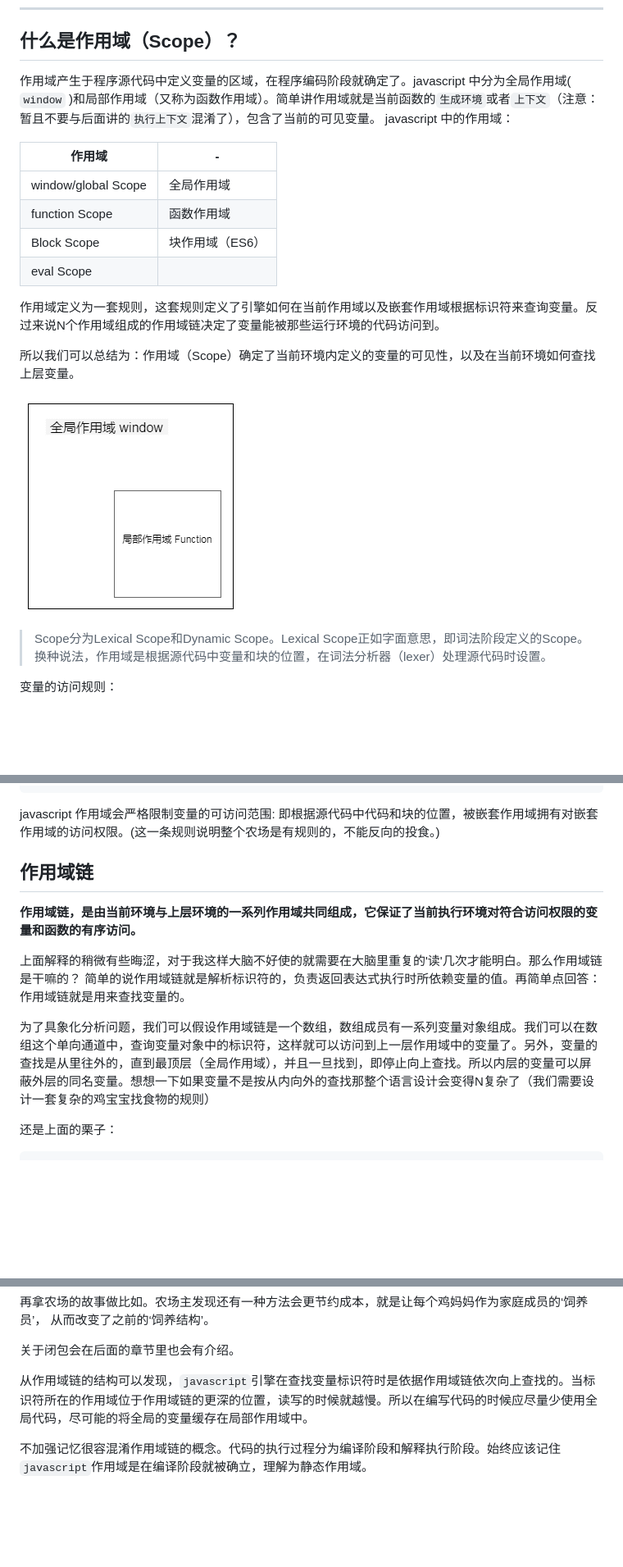
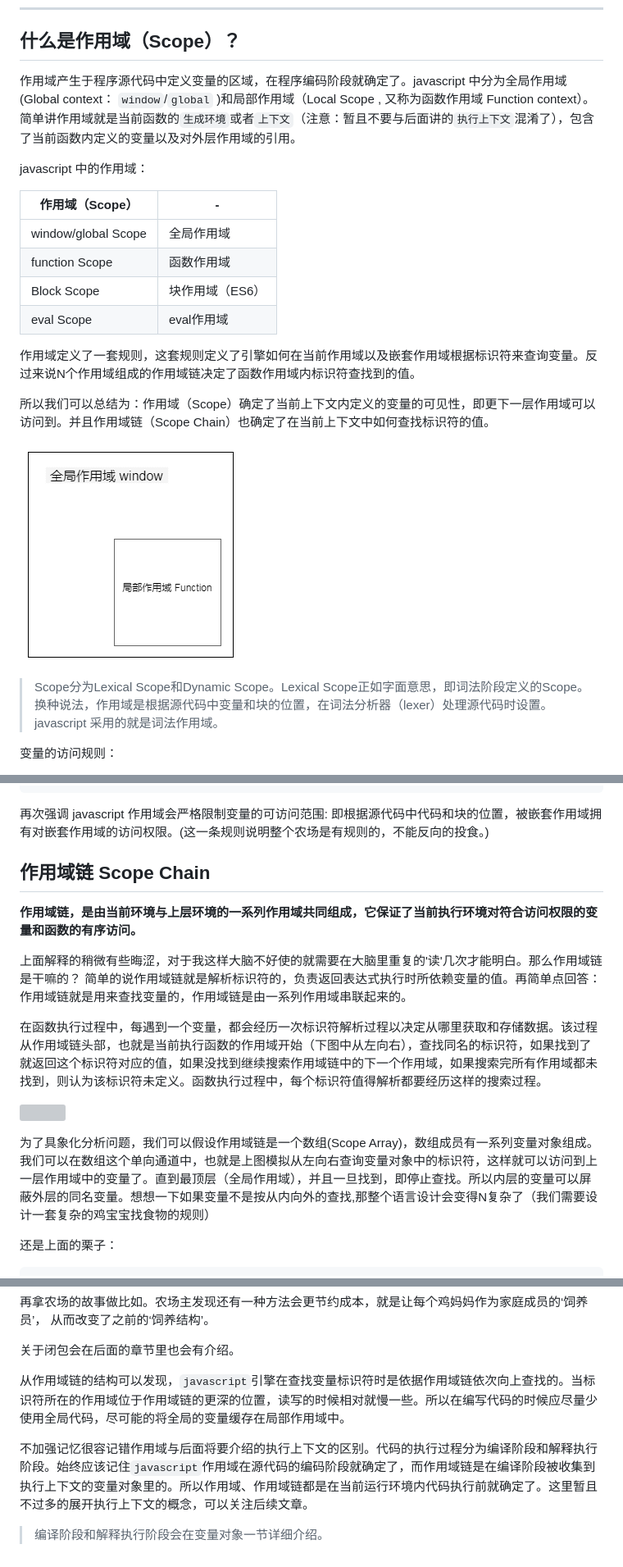
Before and after one commit to for7/Plist, a Markdown page: javascriptSchool/一、作用域.md, 3 parts joined by grey strips. Shown: that part at 82% size. Rendered like a GitHub page; blank space fills up the shorter version; grey boxes are pictures that could not be loaded.

Commit message:
ms

````diff
--- a/javascriptSchool/一、作用域.md
+++ b/javascriptSchool/一、作用域.md
@@ -5,23 +5,26 @@
 ---
 
 ## 什么是作用域（Scope）？ ##
-作用域产生于程序源代码中定义变量的区域，在程序编码阶段就确定了。javascript 中分为全局作用域( `window` )和局部作用域（又称为函数作用域）。简单讲作用域就是当前函数的`生成环境`或者`上下文`（注意：暂且不要与后面讲的`执行上下文`混淆了），包含了当前的可见变量。
+作用域产生于程序源代码中定义变量的区域，在程序编码阶段就确定了。javascript 中分为全局作用域(Global context： `window`/`global` )和局部作用域（Local Scope ,  又称为函数作用域 Function context）。简单讲作用域就是当前函数的`生成环境`或者`上下文`（注意：暂且不要与后面讲的`执行上下文`混淆了），包含了当前函数内定义的变量以及对外层作用域的引用。
+
 javascript 中的作用域：
 
-| 作用域 | - |
+| 作用域（Scope） | - |
 | ----- | --- |
 | window/global Scope  | 全局作用域  |
 | function Scope | 函数作用域 |
 | Block Scope  | 块作用域（ES6） |
-| eval Scope  |   | |
+| eval Scope  | eval作用域 |
 
-作用域定义为一套规则，这套规则定义了引擎如何在当前作用域以及嵌套作用域根据标识符来查询变量。反过来说N个作用域组成的作用域链决定了变量能被那些运行环境的代码访问到。
+作用域定义了一套规则，这套规则定义了引擎如何在当前作用域以及嵌套作用域根据标识符来查询变量。反过来说N个作用域组成的作用域链决定了函数作用域内标识符查找到的值。
 
-所以我们可以总结为：作用域（Scope）确定了当前环境内定义的变量的可见性，以及在当前环境如何查找上层变量。
+所以我们可以总结为：作用域（Scope）确定了当前上下文内定义的变量的可见性，即更下一层作用域可以访问到。并且作用域链（Scope Chain）也确定了在当前上下文中如何查找标识符的值。
 
 ![用](作用域.png)
 
-> Scope分为Lexical Scope和Dynamic Scope。Lexical Scope正如字面意思，即词法阶段定义的Scope。换种说法，作用域是根据源代码中变量和块的位置，在词法分析器（lexer）处理源代码时设置。
+> Scope分为Lexical Scope和Dynamic Scope。Lexical Scope正如字面意思，即词法阶段定义的Scope。换种说法，作用域是根据源代码中变量和块的位置，在词法分析器（lexer）处理源代码时设置。javascript 采用的就是词法作用域。
+
+
 
 变量的访问规则：
 
@@ -54,17 +57,21 @@ function foo () {
 foo()
 ```
 
-javascript 作用域会严格限制变量的可访问范围: 即根据源代码中代码和块的位置，被嵌套作用域拥有对嵌套作用域的访问权限。(这一条规则说明整个农场是有规则的，不能反向的投食。)
+再次强调 javascript 作用域会严格限制变量的可访问范围: 即根据源代码中代码和块的位置，被嵌套作用域拥有对嵌套作用域的访问权限。(这一条规则说明整个农场是有规则的，不能反向的投食。)
 
 
 
-## 作用域链
+## 作用域链 Scope Chain
 
 **作用域链，是由当前环境与上层环境的一系列作用域共同组成，它保证了当前执行环境对符合访问权限的变量和函数的有序访问。**
 
-上面解释的稍微有些晦涩，对于我这样大脑不好使的就需要在大脑里重复的'读'几次才能明白。那么作用域链是干嘛的？ 简单的说作用域链就是解析标识符的，负责返回表达式执行时所依赖变量的值。再简单点回答：作用域链就是用来查找变量的。
+上面解释的稍微有些晦涩，对于我这样大脑不好使的就需要在大脑里重复的'读'几次才能明白。那么作用域链是干嘛的？ 简单的说作用域链就是解析标识符的，负责返回表达式执行时所依赖变量的值。再简单点回答：作用域链就是用来查找变量的，作用域链是由一系列作用域串联起来的。
 
-为了具象化分析问题，我们可以假设作用域链是一个数组，数组成员有一系列变量对象组成。我们可以在数组这个单向通道中，查询变量对象中的标识符，这样就可以访问到上一层作用域中的变量了。另外，变量的查找是从里往外的，直到最顶层（全局作用域），并且一旦找到，即停止向上查找。所以内层的变量可以屏蔽外层的同名变量。想想一下如果变量不是按从内向外的查找那整个语言设计会变得N复杂了（我们需要设计一套复杂的鸡宝宝找食物的规则）
+在函数执行过程中，每遇到一个变量，都会经历一次标识符解析过程以决定从哪里获取和存储数据。该过程从作用域链头部，也就是当前执行函数的作用域开始（下图中从左向右），查找同名的标识符，如果找到了就返回这个标识符对应的值，如果没找到继续搜索作用域链中的下一个作用域，如果搜索完所有作用域都未找到，则认为该标识符未定义。函数执行过程中，每个标识符值得解析都要经历这样的搜索过程。
+
+![](D:\work\Plist\javascriptSchool\ts.png)
+
+为了具象化分析问题，我们可以假设作用域链是一个数组(Scope Array)，数组成员有一系列变量对象组成。我们可以在数组这个单向通道中，也就是上图模拟从左向右查询变量对象中的标识符，这样就可以访问到上一层作用域中的变量了。直到最顶层（全局作用域），并且一旦找到，即停止查找。所以内层的变量可以屏蔽外层的同名变量。想想一下如果变量不是按从内向外的查找,那整个语言设计会变得N复杂了（我们需要设计一套复杂的鸡宝宝找食物的规则）
 
 还是上面的栗子：
 
@@ -135,6 +150,10 @@ foo()() // 2
 
 关于闭包会在后面的章节里也会有介绍。
 
-从作用域链的结构可以发现，`javascript`引擎在查找变量标识符时是依据作用域链依次向上查找的。当标识符所在的作用域位于作用域链的更深的位置，读写的时候就越慢。所以在编写代码的时候应尽量少使用全局代码，尽可能的将全局的变量缓存在局部作用域中。
+从作用域链的结构可以发现，`javascript`引擎在查找变量标识符时是依据作用域链依次向上查找的。当标识符所在的作用域位于作用域链的更深的位置，读写的时候相对就慢一些。所以在编写代码的时候应尽量少使用全局代码，尽可能的将全局的变量缓存在局部作用域中。
 
-不加强记忆很容混淆作用域链的概念。代码的执行过程分为编译阶段和解释执行阶段。始终应该记住`javascript`作用域是在编译阶段就被确立，理解为静态作用域。
+不加强记忆很容记错作用域与后面将要介绍的执行上下文的区别。代码的执行过程分为编译阶段和解释执行阶段。始终应该记住`javascript`作用域在源代码的编码阶段就确定了，而作用域链是在编译阶段被收集到执行上下文的变量对象里的。所以作用域、作用域链都是在当前运行环境内代码执行前就确定了。这里暂且不过多的展开执行上下文的概念，可以关注后续文章。
+
+
+
+> 编译阶段和解释执行阶段会在变量对象一节详细介绍。
````
Also changed, not shown: other parts of javascriptSchool/一、作用域.md (+9 -1 lines), javascriptSchool/ts.png (added).
